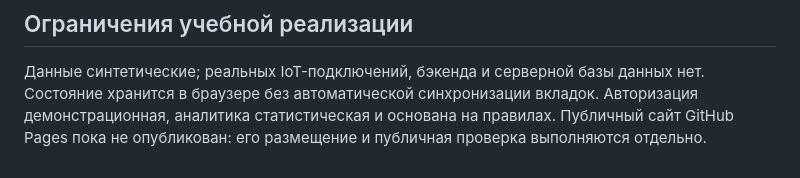
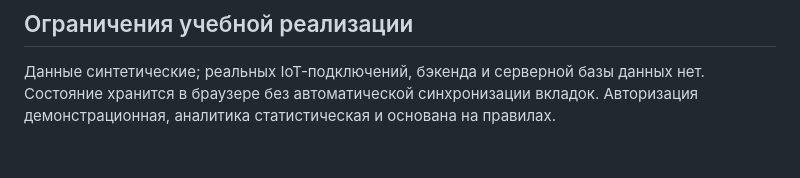
Before and after one commit to unknownkg/smart-campus-ai, a Markdown page: README.md, the part around the change. Drawn GitHub-style.

```diff
--- a/README.md
+++ b/README.md
@@ -151,4 +151,3 @@ scripts/            Подготовка окружения и проверка
 Данные синтетические; реальных IoT-подключений, бэкенда и серверной базы данных нет.
 Состояние хранится в браузере без автоматической синхронизации вкладок.
 Авторизация демонстрационная, аналитика статистическая и основана на правилах.
-Публичный сайт GitHub Pages пока не опубликован: его размещение и публичная проверка выполняются отдельно.
```
